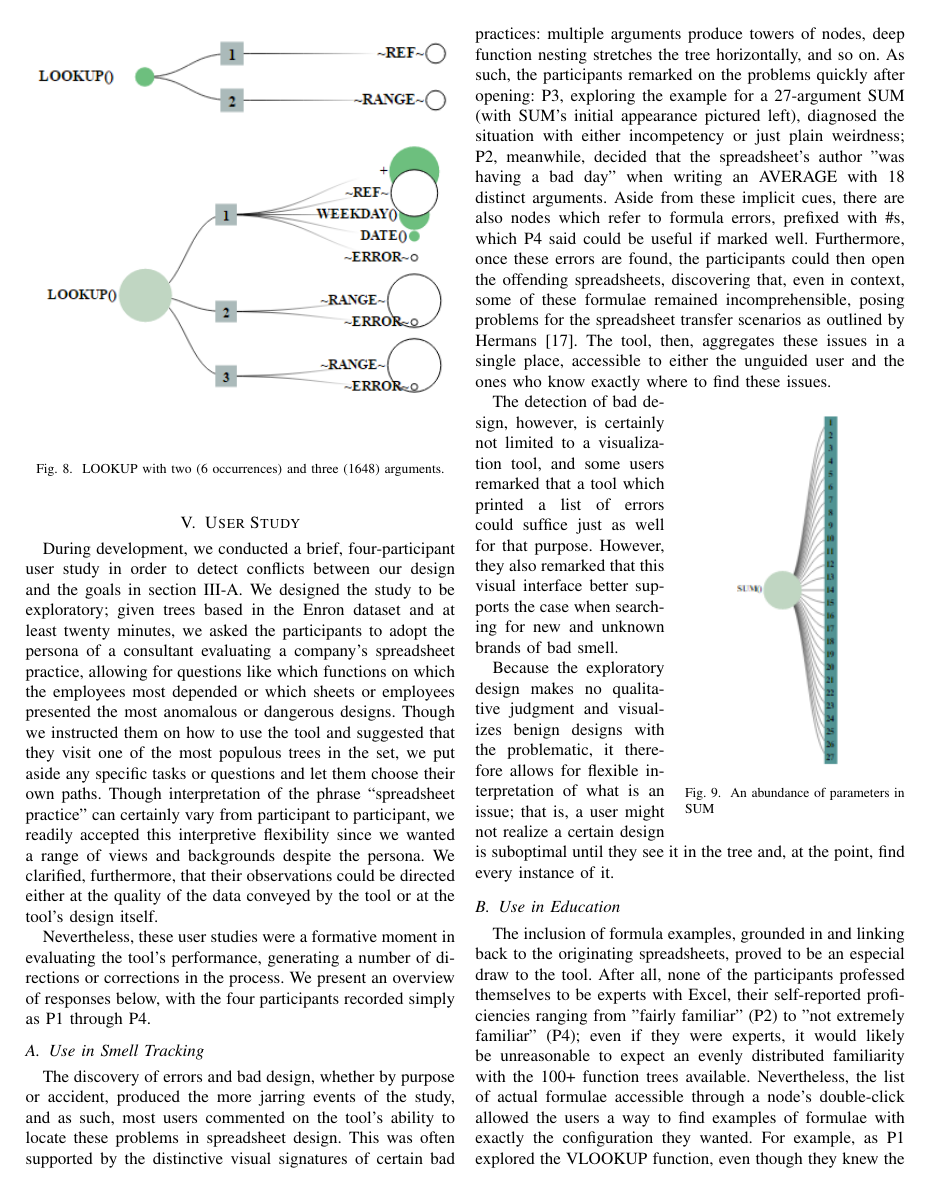
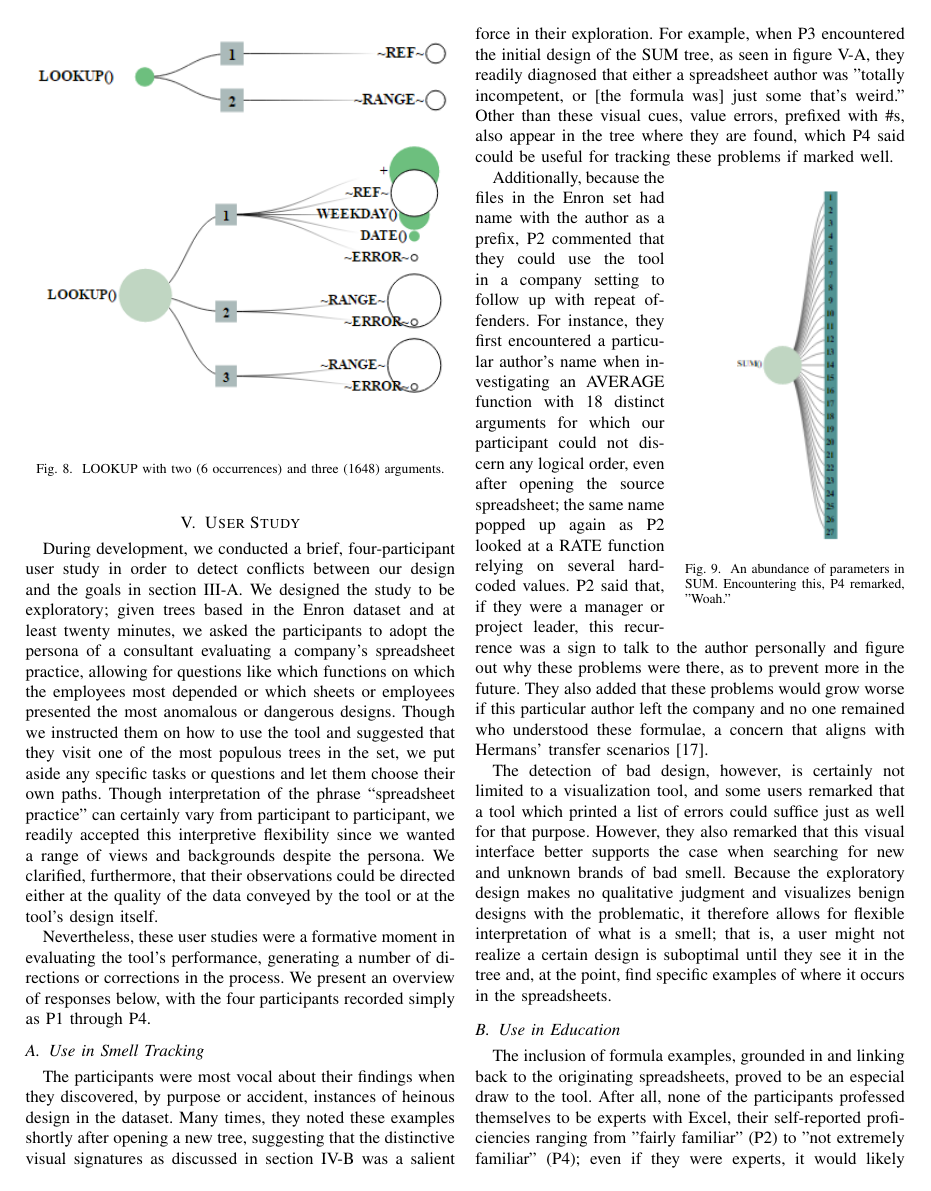
Before and after one commit to DeveloperLiberationFront/Excel-Function-Visualizer, a LaTeX paper (doc/paper.tex): page 7 of 10 before the commit and page 7 of 11 after it. Compiled offline with pdfLaTeX.

Commit message:
User study stuff. Fixes #92, fixes #93, fixes #97, fixes #95, fixes #94, fixes #98, fixes #99, fixes #100, fixes #101, fixes #103, fixes #104, fixes #105, fixes #106, fixes #107.

```diff
--- a/doc/paper.tex
+++ b/doc/paper.tex
@@ -671,39 +671,44 @@
 
 	\subsection{Use in Smell Tracking}
 	\begin{wrapfigure}{O}{.25\textwidth} \centering \includegraphics{SUM}
-		\label{fig:sum} \caption{An abundance of parameters in SUM} \end{wrapfigure}
+		\label{fig:sum} \caption{An abundance of parameters in SUM. Encountering this, P4
+			remarked, "Woah."} \end{wrapfigure}
 
-	The discovery of errors and bad design, whether by purpose or accident,
-	produced the more jarring events of the study, and as such, most users
-	commented on the tool's ability to locate these problems in spreadsheet design.
-	This was often supported by the distinctive visual signatures of certain bad
-	practices: multiple arguments produce towers of nodes, deep function nesting
-	stretches the tree horizontally, and so on. As such, the participants remarked
-	on the problems quickly after opening: P3, exploring the example for a
-	27-argument SUM (with SUM's initial appearance pictured left), diagnosed the
-	situation with either incompetency or just plain weirdness; P2, meanwhile,
-	decided that the spreadsheet's author "was having a bad day" when writing an
-	AVERAGE with 18 distinct arguments. Aside from these implicit cues, there are
-	also nodes which refer to formula errors, prefixed with \#s, which P4 said
-	could be useful if marked well. Furthermore, once these errors are found, the
-	participants could then open the offending spreadsheets, discovering that, even
-	in context, some of these formulae remained incomprehensible, posing problems
-	for the spreadsheet transfer scenarios as outlined by Hermans
-	\cite{hermans2011supporting}. The tool, then, aggregates these issues in a
-	single place, accessible to either the unguided user and the ones who know
-	exactly where to find these issues. \par
+	The participants were most vocal about their findings when they discovered, by
+	purpose or accident, instances of heinous design in the dataset. Many times,
+	they noted these examples shortly after opening a new tree, suggesting that the
+	distinctive visual signatures as discussed in section \ref{badsmells} was a
+	salient force in their exploration. For example, when P3 encountered the
+	initial design of the SUM tree, as seen in figure \ref{fig:sum}, they readily
+	diagnosed that either a spreadsheet author was "totally incompetent, or [the
+	formula was] just some that's weird." Other than these visual cues, value
+	errors, prefixed with \#s, also appear in the tree where they are found,
+	which P4 said could be useful for tracking these problems if marked well.
+
+	Additionally, because the files in the Enron set had name with the author
+	as a prefix, P2 commented that they could use the tool in a company
+	setting to follow up with repeat offenders. For instance, they first
+	encountered a particular author's name when investigating an AVERAGE function
+	with 18 distinct arguments for which our participant could not discern any
+	logical order, even after opening the source spreadsheet; the same name
+	popped up again as P2 looked at a RATE function relying on several hard-coded
+	values. P2 said that, if they were a manager or project leader, this recurrence
+	was a sign to talk to the author personally and figure out why
+	these problems were there, as to prevent more in the future. They also added
+	that these problems would grow worse if this particular author left the company
+	and no one remained who understood these formulae, a concern that aligns with
+	Hermans' transfer scenarios \cite{hermans2011supporting}.
 
 	The detection of bad design, however, is certainly not limited to a
 	visualization tool, and some users remarked that a tool which printed a list of
 	errors could suffice just as well for that purpose. However, they also remarked
 	that this visual interface better supports the case when searching for new and
-	unknown brands of bad smell.
-
-	Because the exploratory design makes no qualitative judgment and visualizes
-	benign designs with the problematic, it therefore allows for flexible
-	interpretation of what is an issue; that is, a user might not realize a certain
-	design is suboptimal until they see it in the tree and, at the point, find
-	every instance of it.
+	unknown brands of bad smell. Because the exploratory design makes no
+	qualitative judgment and visualizes benign designs with the problematic, it
+	therefore allows for flexible interpretation of what is a smell; that is, a
+	user might not realize a certain design is suboptimal until they see it in the
+	tree and, at the point, find specific examples of where it occurs in the
+	spreadsheets.
 
 	\subsection{Use in Education}
 	The inclusion of formula examples, grounded in
```
Also changed, not shown: doc/paper.pdf, doc/paper.tex (2 more changed lines), 3 other files.
